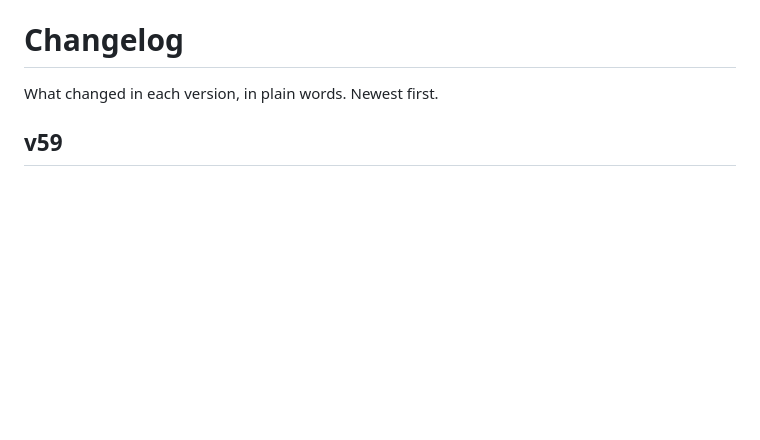
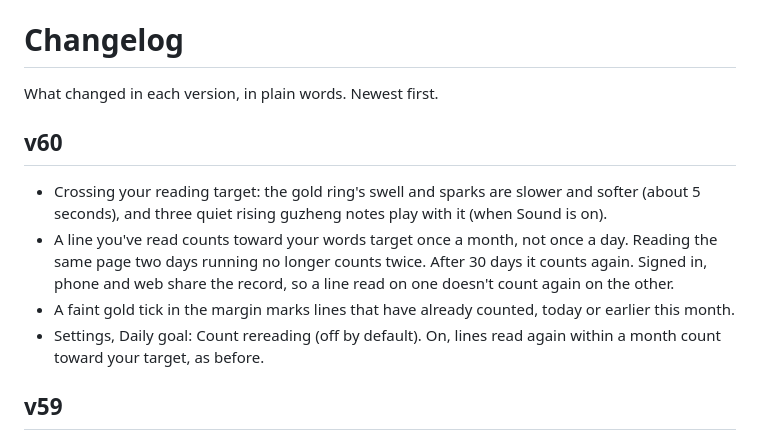
Before and after one commit to davidgallagher-max/radical, a Markdown page: CHANGELOG.md, the part around the change. GitHub-like rendering; blank space fills up the shorter version.

```diff
--- a/CHANGELOG.md
+++ b/CHANGELOG.md
@@ -1,6 +1,13 @@
 # Changelog
 
 What changed in each version, in plain words. Newest first.
+
+## v60
+
+- Crossing your reading target: the gold ring's swell and sparks are slower and softer (about 5 seconds), and three quiet rising guzheng notes play with it (when Sound is on).
+- A line you've read counts toward your words target once a month, not once a day. Reading the same page two days running no longer counts twice. After 30 days it counts again. Signed in, phone and web share the record, so a line read on one doesn't count again on the other.
+- A faint gold tick in the margin marks lines that have already counted, today or earlier this month.
+- Settings, Daily goal: Count rereading (off by default). On, lines read again within a month count toward your target, as before.
 
 ## v59
 
```
Also changed, not shown: CLAUDE.md (+4 -0 lines).
